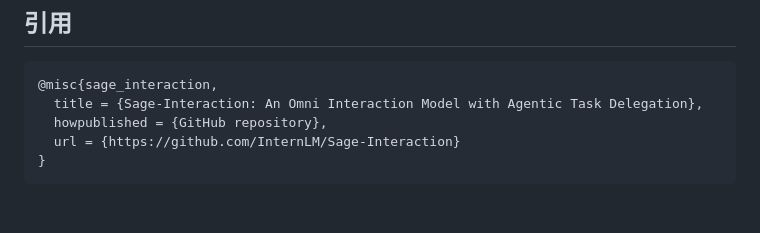
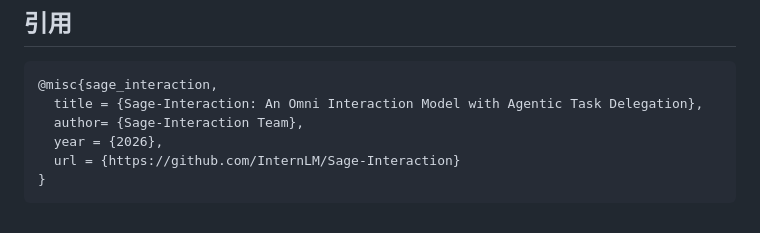
Before and after one commit to InternLM/Sage-Interaction, a Markdown page: README_zh-CN.md, the part around the change. Drawn GitHub-style.

Commit message:
Add project resource buttons and align citations

````diff
--- a/README_zh-CN.md
+++ b/README_zh-CN.md
@@ -86,7 +86,8 @@ https://github.com/user-attachments/assets/5c4da4f5-a9a6-40ce-aa26-0f734e18f8bc
 ```bibtex
 @misc{sage_interaction,
   title = {Sage-Interaction: An Omni Interaction Model with Agentic Task Delegation},
-  howpublished = {GitHub repository},
+  author= {Sage-Interaction Team},
+  year = {2026},
   url = {https://github.com/InternLM/Sage-Interaction}
 }
 ```
````
Also changed, not shown: docs/assets/github-mark-white.png (added), docs/assets/hf-logo.png (added), 1 other file.
